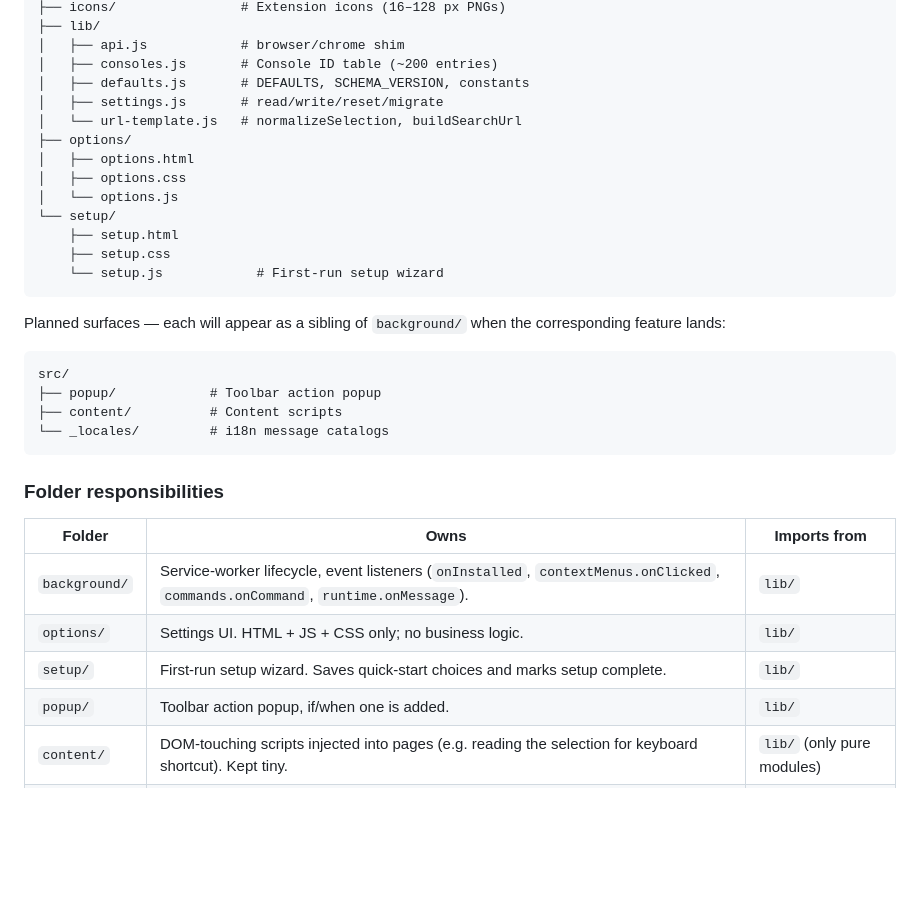
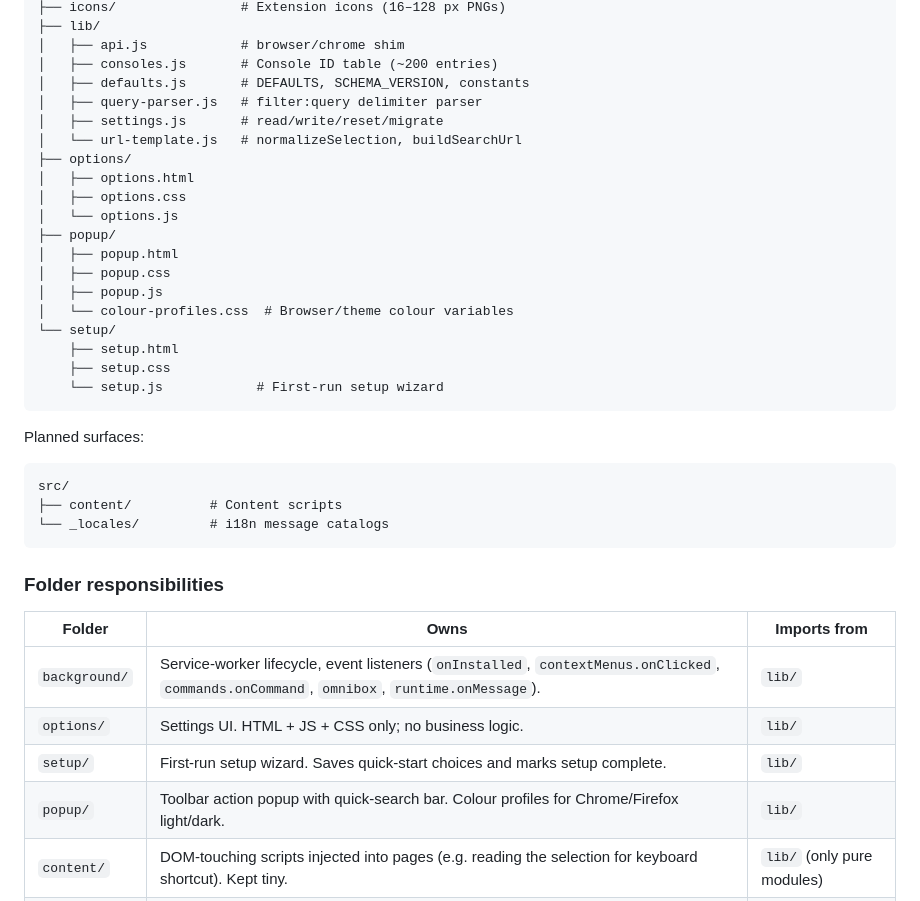
Before and after one commit to plmgrn/pricecharting-search, a Markdown page: docs/architecture.md, the part around the change. GitHub-like rendering; blank space fills up the shorter version.

````diff
--- a/docs/architecture.md
+++ b/docs/architecture.md
@@ -41,24 +41,28 @@ src/
 │   ├── api.js            # browser/chrome shim
 │   ├── consoles.js       # Console ID table (~200 entries)
 │   ├── defaults.js       # DEFAULTS, SCHEMA_VERSION, constants
+│   ├── query-parser.js   # filter:query delimiter parser
 │   ├── settings.js       # read/write/reset/migrate
 │   └── url-template.js   # normalizeSelection, buildSearchUrl
 ├── options/
 │   ├── options.html
 │   ├── options.css
 │   └── options.js
+├── popup/
+│   ├── popup.html
+│   ├── popup.css
+│   ├── popup.js
+│   └── colour-profiles.css  # Browser/theme colour variables
 └── setup/
     ├── setup.html
     ├── setup.css
     └── setup.js            # First-run setup wizard
 ```
 
-Planned surfaces — each will appear as a sibling of `background/`
-when the corresponding feature lands:
+Planned surfaces:
 
 ```
 src/
-├── popup/            # Toolbar action popup
 ├── content/          # Content scripts
 └── _locales/         # i18n message catalogs
 ```
@@ -67,10 +71,10 @@ src/
 
 | Folder | Owns | Imports from |
 |---|---|---|
-| `background/` | Service-worker lifecycle, event listeners (`onInstalled`, `contextMenus.onClicked`, `commands.onCommand`, `runtime.onMessage`). | `lib/` |
+| `background/` | Service-worker lifecycle, event listeners (`onInstalled`, `contextMenus.onClicked`, `commands.onCommand`, `omnibox`, `runtime.onMessage`). | `lib/` |
 | `options/` | Settings UI. HTML + JS + CSS only; no business logic. | `lib/` |
 | `setup/` | First-run setup wizard. Saves quick-start choices and marks setup complete. | `lib/` |
-| `popup/` | Toolbar action popup, if/when one is added. | `lib/` |
+| `popup/` | Toolbar action popup with quick-search bar. Colour profiles for Chrome/Firefox light/dark. | `lib/` |
 | `content/` | DOM-touching scripts injected into pages (e.g. reading the selection for keyboard shortcut). Kept tiny. | `lib/` (only pure modules) |
 | `lib/` | Pure modules: API shim, defaults, settings wrapper, URL templating. **No** listeners, **no** direct DOM access. Safe to import from any surface. | nothing project-specific |
 | `_locales/` | Browser-mandated i18n catalogs. | n/a |
````
Also changed, not shown: CHANGELOG.md (+11 -0 lines), README.md (+9 -5 lines).
